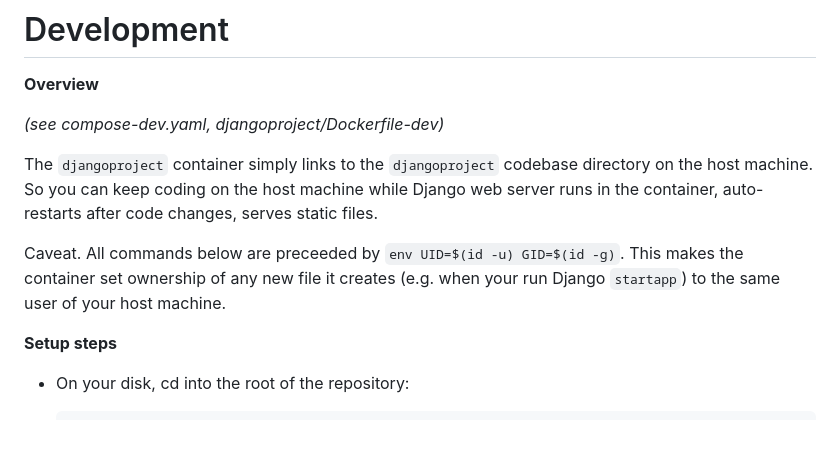
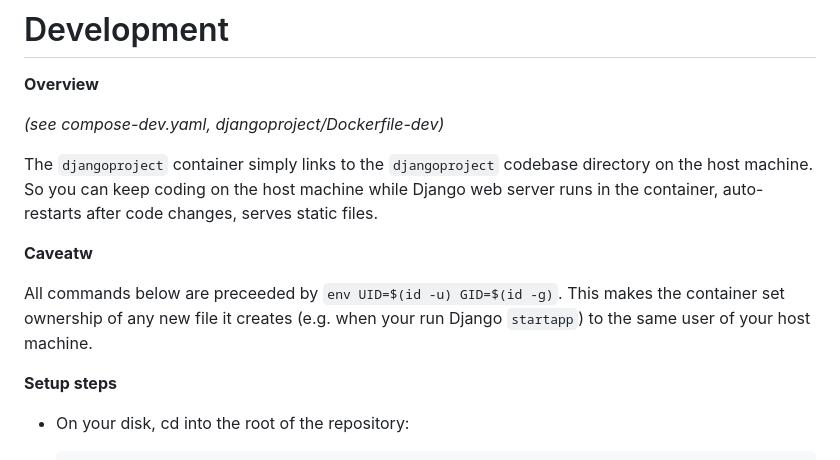
Before and after one commit to trigvi/docker-django, a Markdown page: README.md, the part around the change. Drawn GitHub-style; blank space fills up the shorter version.

```diff
--- a/README.md
+++ b/README.md
@@ -19,7 +19,9 @@ rm -rf .git*
 
 The `djangoproject` container simply links to the `djangoproject` codebase directory on the host machine. So you can keep coding on the host machine while Django web server runs in the container, auto-restarts after code changes, serves static files.
 
-Caveat. All commands below are preceeded by `env UID=$(id -u) GID=$(id -g)`. This makes the container set ownership of any new file it creates (e.g. when your run Django `startapp`) to the same user of your host machine.
+**Caveatw**
+
+All commands below are preceeded by `env UID=$(id -u) GID=$(id -g)`. This makes the container set ownership of any new file it creates (e.g. when your run Django `startapp`) to the same user of your host machine.
 
 **Setup steps**
 
```
